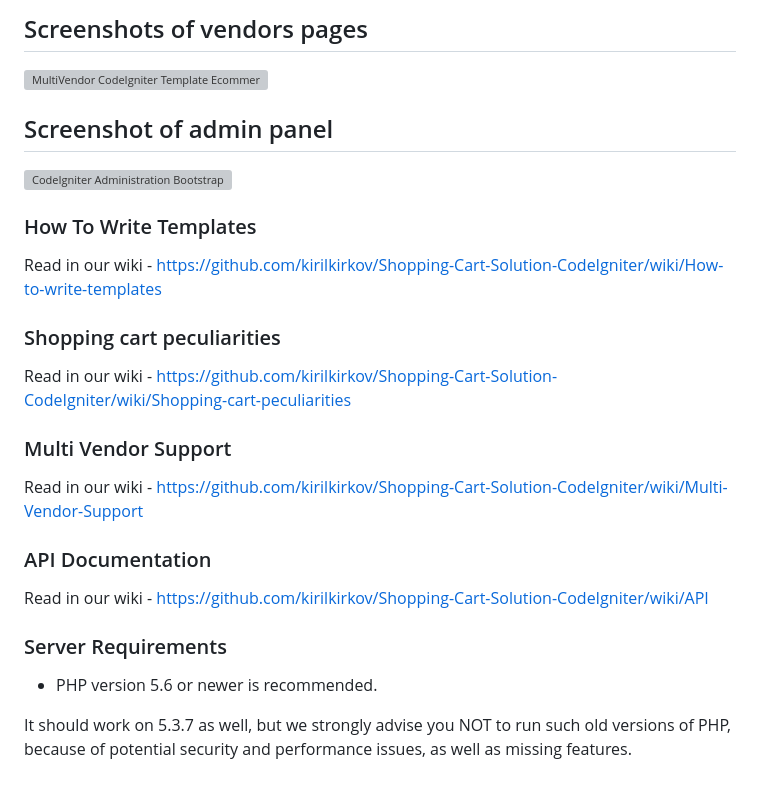
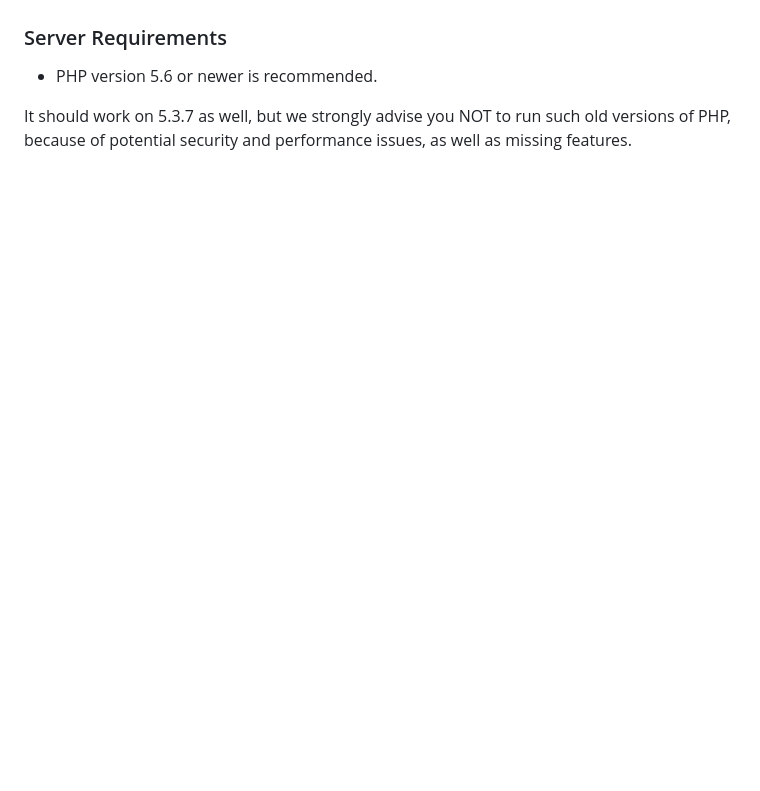
Before and after one commit to abdullahthewebbee/Ecommerce-CodeIgniter-Bootstrap-master, a Markdown page: README.md, the part around one of its changes. Rendered like a GitHub page; blank space fills up the shorter version; grey boxes are pictures that could not be loaded.

```diff
--- a/README.md
+++ b/README.md
@@ -82,21 +80,4 @@ Current versions:
 
-## Screenshots of vendors pages
-![MultiVendor CodeIgniter Template Ecommerce](https://raw.githubusercontent.com/kirilkirkov/Shopping-Cart-Solution-CodeIgniter/master/github/vendors_pages.jpg "Vendors Page Preview")
-
-## Screenshot of admin panel
-![CodeIgniter Administration Bootstrap](https://raw.githubusercontent.com/kirilkirkov/Shopping-Cart-Solution-CodeIgniter/master/github/admin_panel4.png "Powerful Administration CodeIgniter")
-
-### How To Write Templates
-Read in our wiki - https://github.com/kirilkirkov/Shopping-Cart-Solution-CodeIgniter/wiki/How-to-write-templates
-
-### Shopping cart peculiarities
-Read in our wiki - https://github.com/kirilkirkov/Shopping-Cart-Solution-CodeIgniter/wiki/Shopping-cart-peculiarities
-
-### Multi Vendor Support
-Read in our wiki - https://github.com/kirilkirkov/Shopping-Cart-Solution-CodeIgniter/wiki/Multi-Vendor-Support
-
-### API Documentation
-Read in our wiki - https://github.com/kirilkirkov/Shopping-Cart-Solution-CodeIgniter/wiki/API
 
 ### Server Requirements
 - PHP version 5.6 or newer is recommended.
```
Also changed, not shown: other parts of README.md (+0 -2 lines).
